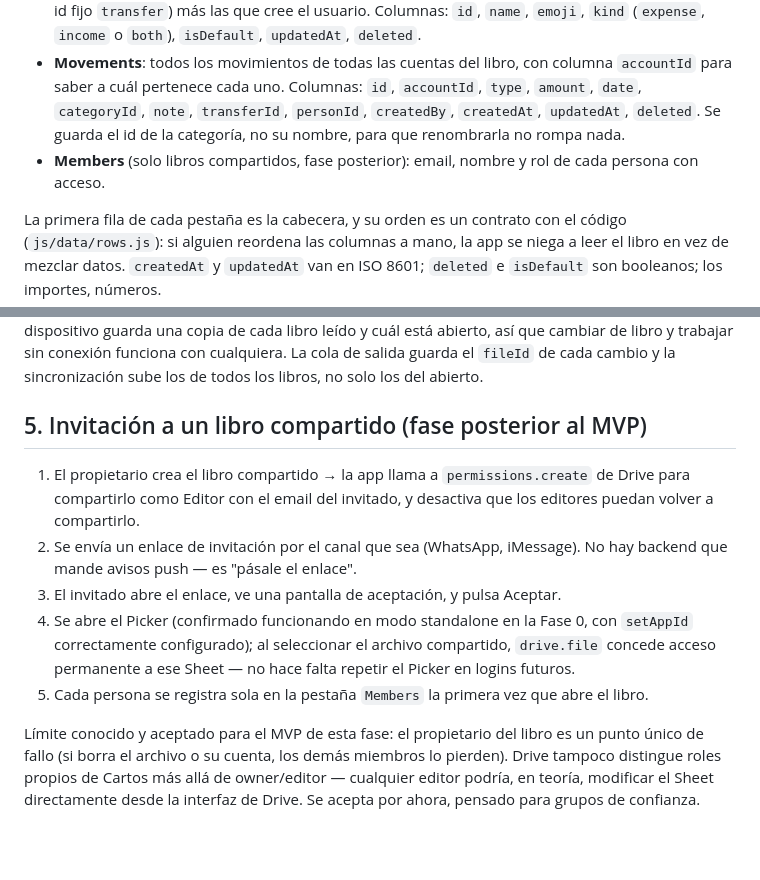
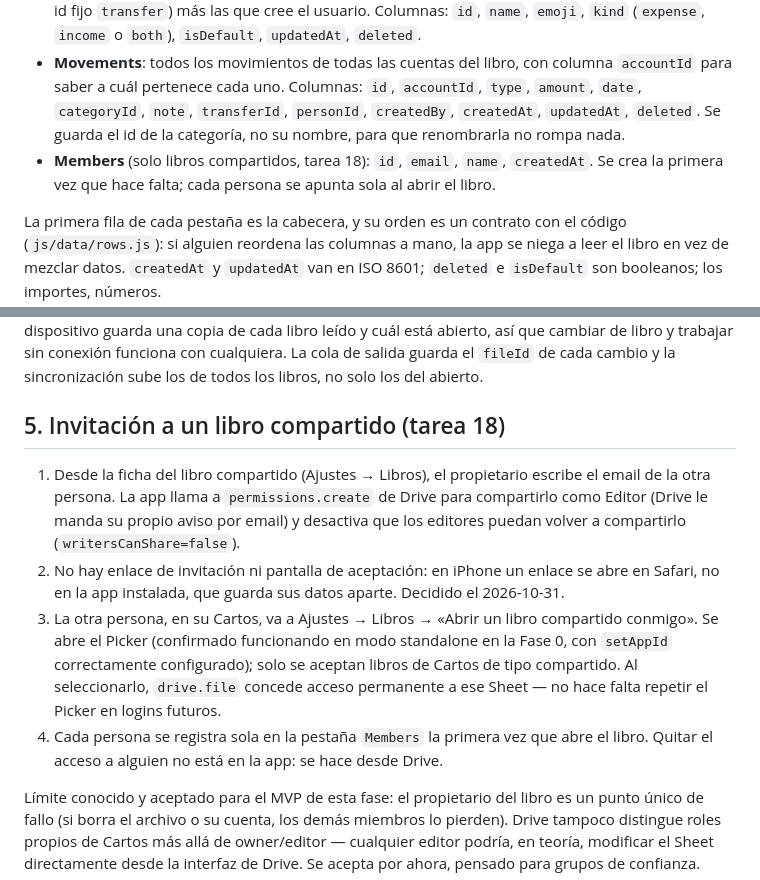
Before and after one commit to martincaamano/cartos-fase0, a Markdown page: docs/arquitectura-app-finanzas.md, 2 parts joined by grey strips. Drawn GitHub-style; blank space fills up the shorter version.

Commit message:
docs(tarea-18): define task 18 (shared book) and update architecture §5
Co-Authored-By: Claude Opus 5.5 <noreply@anthropic.com>
Claude-Session: https://claude.ai/code/session_0183JU7ysc4hprfPqVifhVku

```diff
--- a/docs/arquitectura-app-finanzas.md
+++ b/docs/arquitectura-app-finanzas.md
@@ -28,7 +28,7 @@ Dentro de un libro, las pestañas son:
 - **Accounts**: las cuentas que viven en ese libro. Columnas: `id`, `name`, `emoji`, `initialBalance`, `createdAt`, `updatedAt`, `deleted`.
 - **Categories**: categorías disponibles en ese libro, con las por defecto (incluida `Transferencia`, con id fijo `transfer`) más las que cree el usuario. Columnas: `id`, `name`, `emoji`, `kind` (`expense`, `income` o `both`), `isDefault`, `updatedAt`, `deleted`.
 - **Movements**: todos los movimientos de todas las cuentas del libro, con columna `accountId` para saber a cuál pertenece cada uno. Columnas: `id`, `accountId`, `type`, `amount`, `date`, `categoryId`, `note`, `transferId`, `personId`, `createdBy`, `createdAt`, `updatedAt`, `deleted`. Se guarda el id de la categoría, no su nombre, para que renombrarla no rompa nada.
-- **Members** (solo libros compartidos, fase posterior): email, nombre y rol de cada persona con acceso.
+- **Members** (solo libros compartidos, tarea 18): `id`, `email`, `name`, `createdAt`. Se crea la primera vez que hace falta; cada persona se apunta sola al abrir el libro.
 
 La primera fila de cada pestaña es la cabecera, y su orden es un contrato con el código (`js/data/rows.js`): si alguien reordena las columnas a mano, la app se niega a leer el libro en vez de mezclar datos. `createdAt` y `updatedAt` van en ISO 8601; `deleted` e `isDefault` son booleanos; los importes, números.
 
@@ -86,13 +86,12 @@ Bajo `drive.file`, esta consulta solo devuelve archivos a los que la app ya tien
 
 **Qué libro se abre** (tarea 17, 2026-10-29): el último libro abierto en ese dispositivo, si sigue en la lista; si no, el personal. Los demás libros se crean con `bookType=shared` y su nombre va en `appProperties.name` (renombrar cambia ese valor y el nombre del archivo, `Cartos · <nombre>`). El dispositivo guarda una copia de cada libro leído y cuál está abierto, así que cambiar de libro y trabajar sin conexión funciona con cualquiera. La cola de salida guarda el `fileId` de cada cambio y la sincronización sube los de todos los libros, no solo los del abierto.
 
-## 5. Invitación a un libro compartido (fase posterior al MVP)
+## 5. Invitación a un libro compartido (tarea 18)
 
-1. El propietario crea el libro compartido → la app llama a `permissions.create` de Drive para compartirlo como Editor con el email del invitado, y desactiva que los editores puedan volver a compartirlo.
-2. Se envía un enlace de invitación por el canal que sea (WhatsApp, iMessage). No hay backend que mande avisos push — es "pásale el enlace".
-3. El invitado abre el enlace, ve una pantalla de aceptación, y pulsa Aceptar.
-4. Se abre el Picker (confirmado funcionando en modo standalone en la Fase 0, con `setAppId` correctamente configurado); al seleccionar el archivo compartido, `drive.file` concede acceso permanente a ese Sheet — no hace falta repetir el Picker en logins futuros.
-5. Cada persona se registra sola en la pestaña `Members` la primera vez que abre el libro.
+1. Desde la ficha del libro compartido (Ajustes → Libros), el propietario escribe el email de la otra persona. La app llama a `permissions.create` de Drive para compartirlo como Editor (Drive le manda su propio aviso por email) y desactiva que los editores puedan volver a compartirlo (`writersCanShare=false`).
+2. No hay enlace de invitación ni pantalla de aceptación: en iPhone un enlace se abre en Safari, no en la app instalada, que guarda sus datos aparte. Decidido el 2026-10-31.
+3. La otra persona, en su Cartos, va a Ajustes → Libros → «Abrir un libro compartido conmigo». Se abre el Picker (confirmado funcionando en modo standalone en la Fase 0, con `setAppId` correctamente configurado); solo se aceptan libros de Cartos de tipo compartido. Al seleccionarlo, `drive.file` concede acceso permanente a ese Sheet — no hace falta repetir el Picker en logins futuros.
+4. Cada persona se registra sola en la pestaña `Members` la primera vez que abre el libro. Quitar el acceso a alguien no está en la app: se hace desde Drive.
 
 Límite conocido y aceptado para el MVP de esta fase: el propietario del libro es un punto único de fallo (si borra el archivo o su cuenta, los demás miembros lo pierden). Drive tampoco distingue roles propios de Cartos más allá de owner/editor — cualquier editor podría, en teoría, modificar el Sheet directamente desde la interfaz de Drive. Se acepta por ahora, pensado para grupos de confianza.
 
```
Also changed, not shown: docs/ESTADO.md (+1 -1 lines), docs/tareas/tarea-18.md (added, +50 -0 lines).
